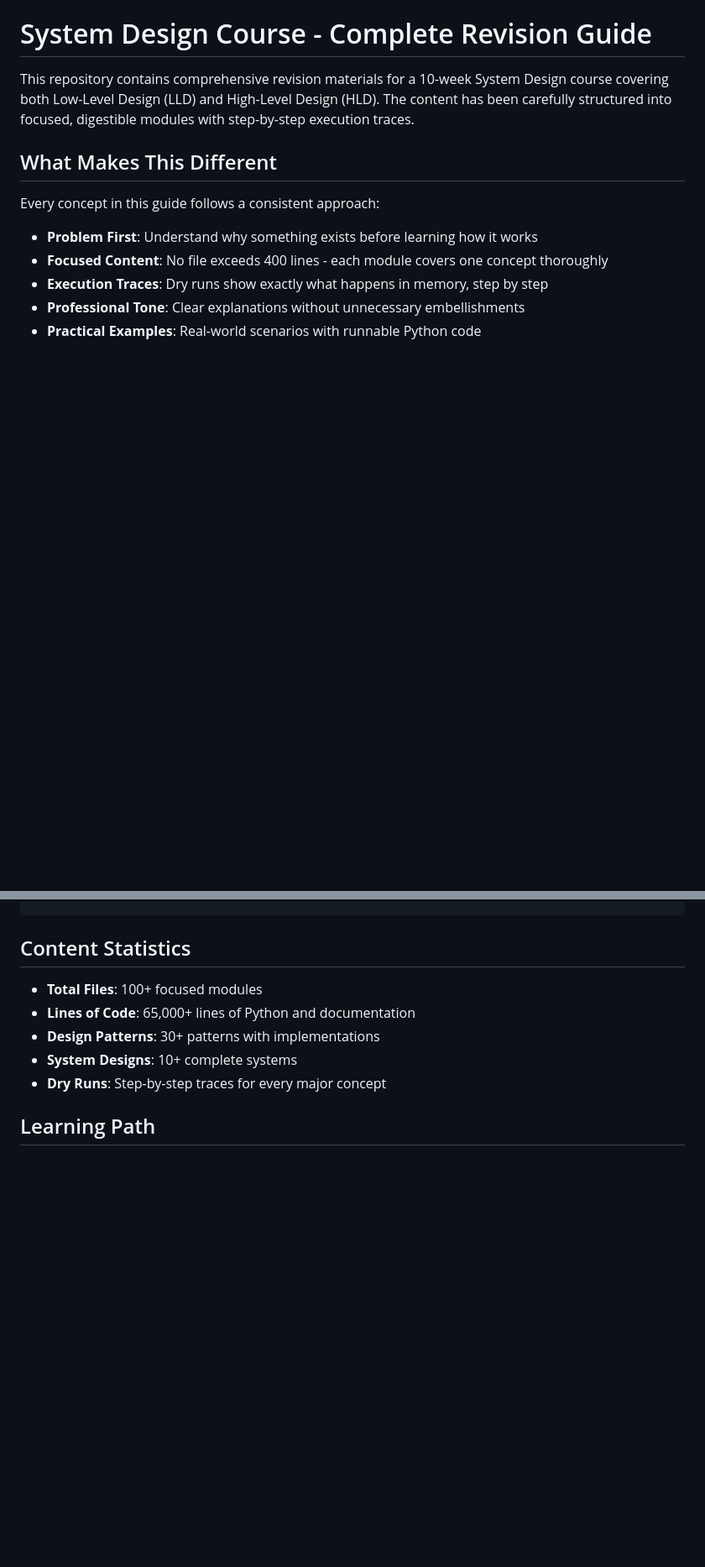
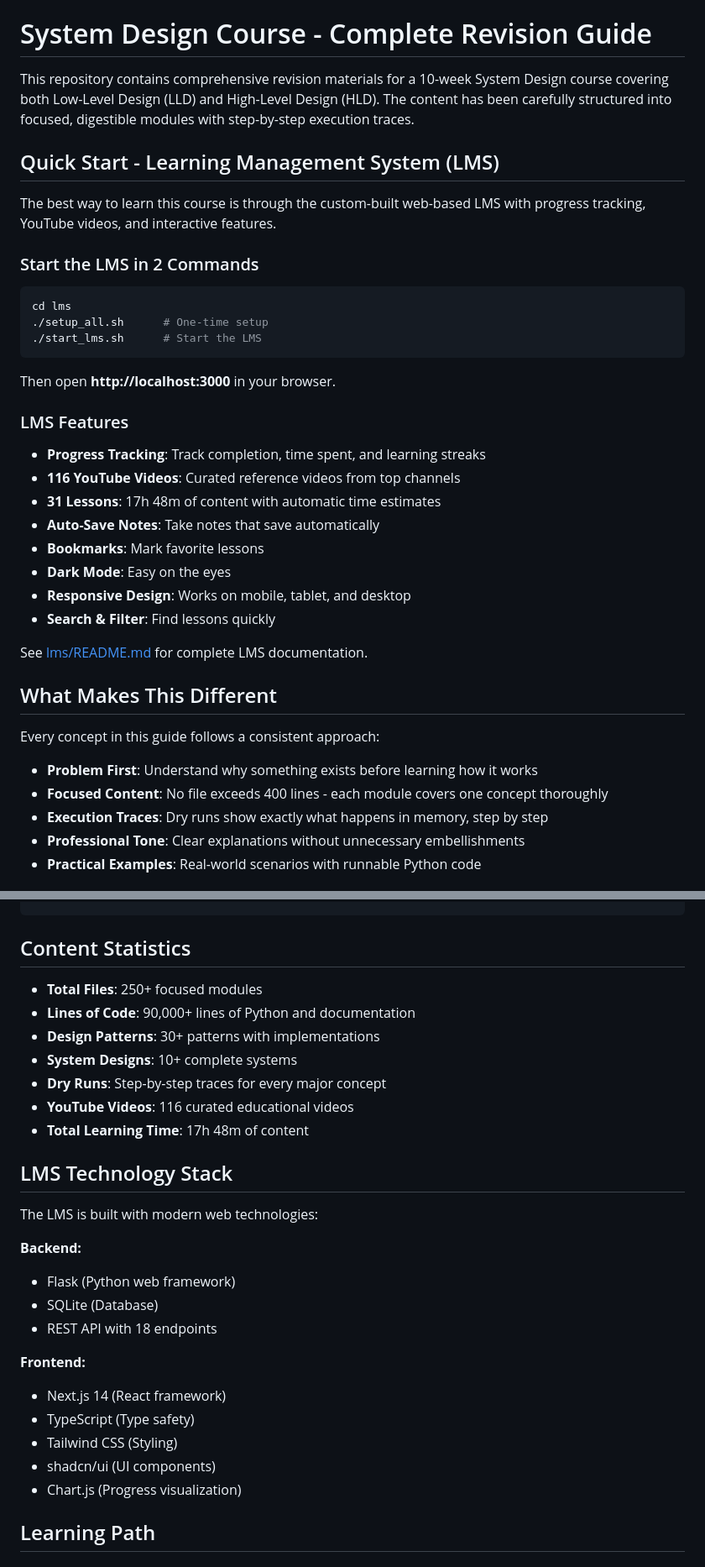
Before and after one commit to risesg-sudo/hld-lld-course, a Markdown page: README.md, 2 parts joined by grey strips. Shown at 84% size. Rendered like a GitHub page; blank space fills up the shorter version.

````diff
--- a/README.md
+++ b/README.md
@@ -1,6 +1,33 @@
 # System Design Course - Complete Revision Guide
 
 This repository contains comprehensive revision materials for a 10-week System Design course covering both Low-Level Design (LLD) and High-Level Design (HLD). The content has been carefully structured into focused, digestible modules with step-by-step execution traces.
+
+## Quick Start - Learning Management System (LMS)
+
+The best way to learn this course is through the custom-built web-based LMS with progress tracking, YouTube videos, and interactive features.
+
+### Start the LMS in 2 Commands
+
+```bash
+cd lms
+./setup_all.sh      # One-time setup
+./start_lms.sh      # Start the LMS
+```
+
+Then open **http://localhost:3000** in your browser.
+
+### LMS Features
+
+- **Progress Tracking**: Track completion, time spent, and learning streaks
+- **116 YouTube Videos**: Curated reference videos from top channels
+- **31 Lessons**: 17h 48m of content with automatic time estimates
+- **Auto-Save Notes**: Take notes that save automatically
+- **Bookmarks**: Mark favorite lessons
+- **Dark Mode**: Easy on the eyes
+- **Responsive Design**: Works on mobile, tablet, and desktop
+- **Search & Filter**: Find lessons quickly
+
+See [lms/README.md](./lms/README.md) for complete LMS documentation.
 
 ## What Makes This Different
 
@@ -262,11 +310,29 @@ python HLD/week2/caching/eviction/lru/example.py
 
 ## Content Statistics
 
-- **Total Files**: 100+ focused modules
-- **Lines of Code**: 65,000+ lines of Python and documentation
+- **Total Files**: 250+ focused modules
+- **Lines of Code**: 90,000+ lines of Python and documentation
 - **Design Patterns**: 30+ patterns with implementations
 - **System Designs**: 10+ complete systems
 - **Dry Runs**: Step-by-step traces for every major concept
+- **YouTube Videos**: 116 curated educational videos
+- **Total Learning Time**: 17h 48m of content
+
+## LMS Technology Stack
+
+The LMS is built with modern web technologies:
+
+**Backend:**
+- Flask (Python web framework)
+- SQLite (Database)
+- REST API with 18 endpoints
+
+**Frontend:**
+- Next.js 14 (React framework)
+- TypeScript (Type safety)
+- Tailwind CSS (Styling)
+- shadcn/ui (UI components)
+- Chart.js (Progress visualization)
 
 ## Learning Path
 
````
Also changed, not shown: other parts of README.md (+83 -5 lines).
